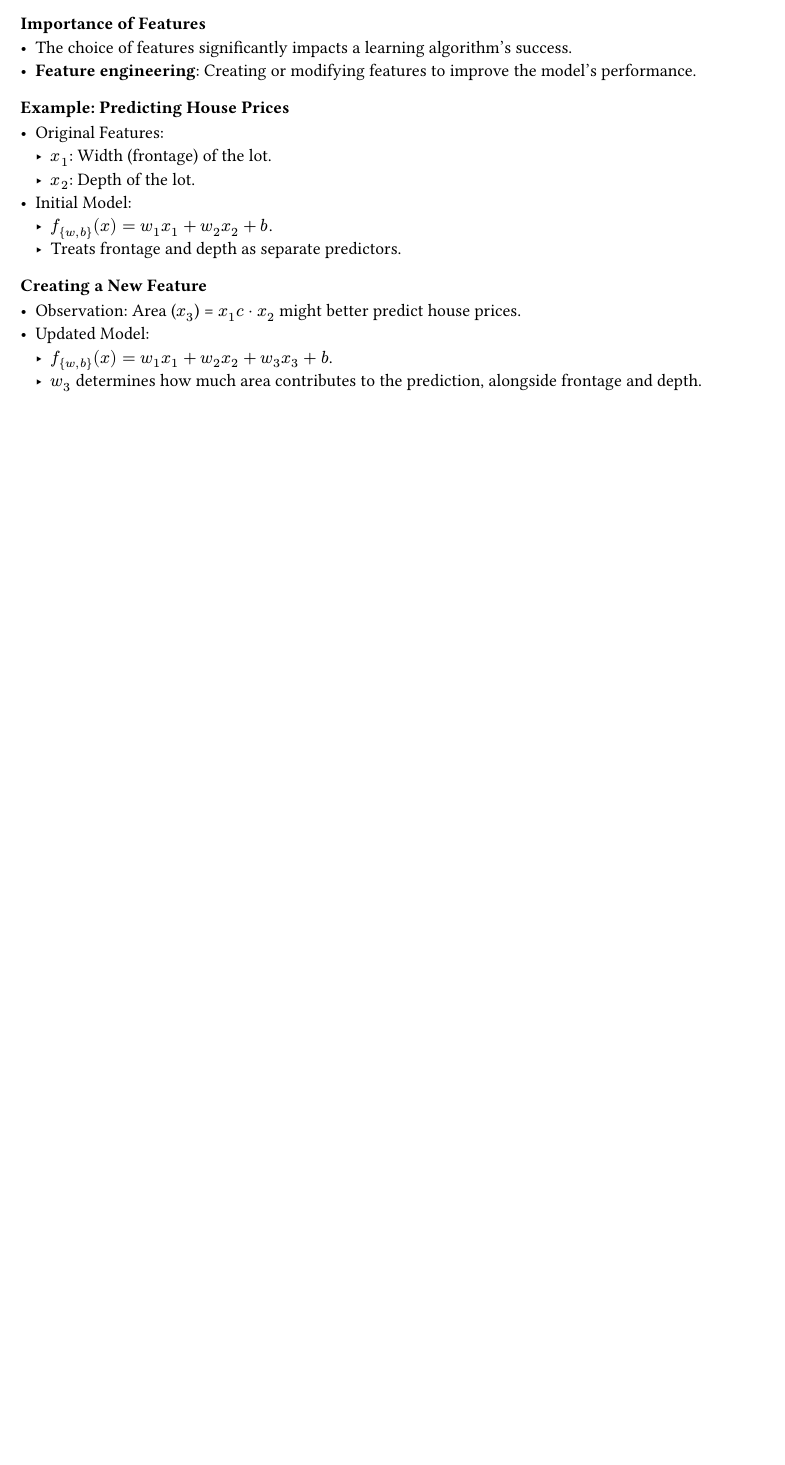
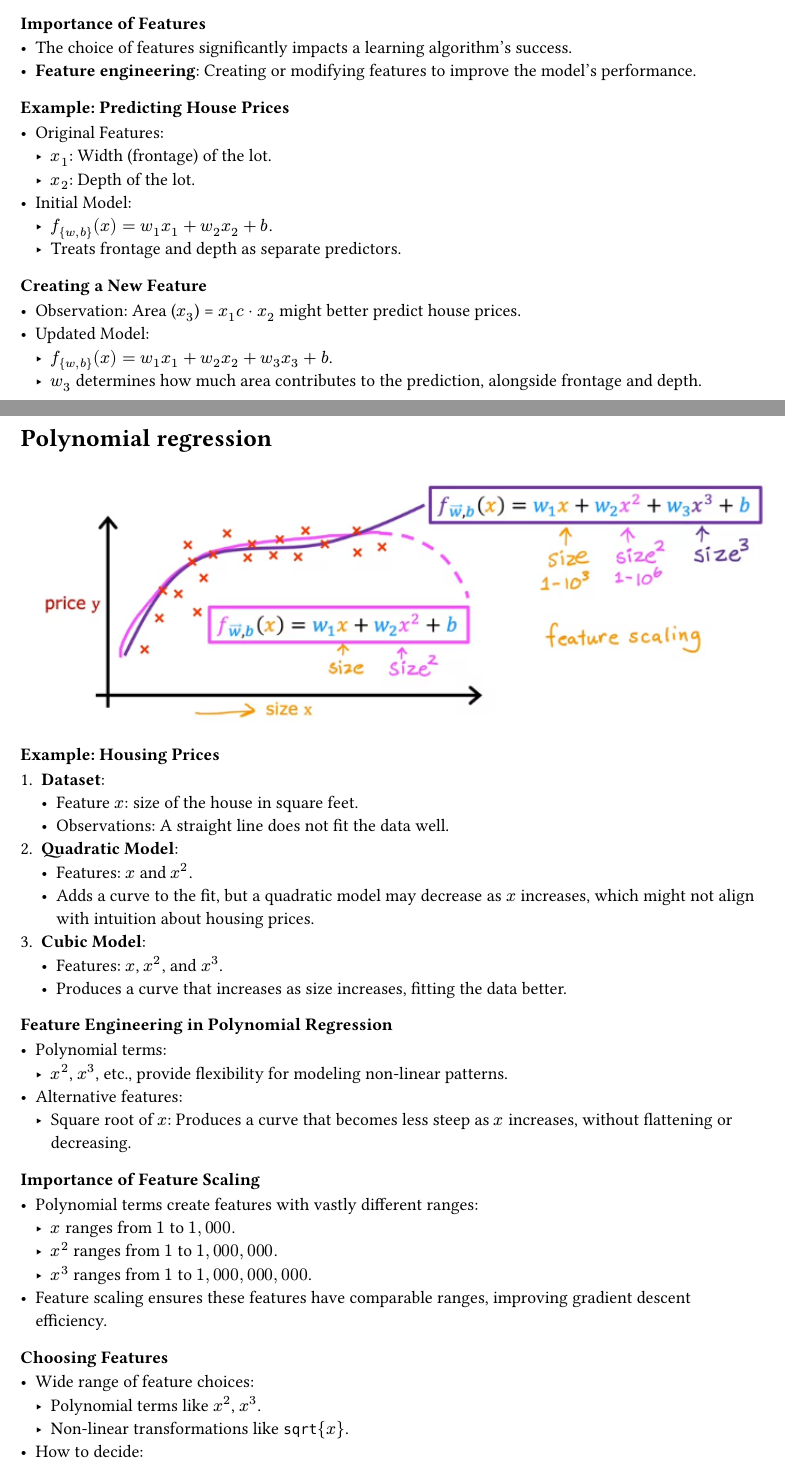
Before and after one commit to agonzalesbm/Machine-Learning-Reference-Vault, a Typst document (handbook/week-1.typ): part of page 28 of 28 before the commit and two parts of pages 28 and 29 of 30 after it, the two joined at a grey line, cut so that both start at the same text, the shorter picture padded with empty space. Compiled offline with Typst 0.15.

Commit message:
[@agonzalesbm] Polynomial regression notes

```diff
--- a/handbook/week-1.typ
+++ b/handbook/week-1.typ
@@ -939,3 +939,41 @@ Update rules:
 - Updated Model:
   - $f_{w,b}(x) = w_1x_1 + w_2x_2 + w_3x_3 + b$.
   - $w_3$ determines how much area contributes to the prediction, alongside frontage and depth.
+
+= Polynomial regression
+
+#figure(
+  image("images/2024-12-05-polynomial-regression.png")
+)
+
+=== Example: Housing Prices
+1. *Dataset*:
+   - Feature $x$: size of the house in square feet.
+   - Observations: A straight line does not fit the data well.
+2. *Quadratic Model*:
+   - Features: $x$ and $x^2$.
+   - Adds a curve to the fit, but a quadratic model may decrease as $x$ increases, which might not align with intuition about housing prices.
+3. *Cubic Model*:
+   - Features: $x$, $x^2$, and $x^3$.
+   - Produces a curve that increases as size increases, fitting the data better.
+
+=== Feature Engineering in Polynomial Regression
+- Polynomial terms:
+  - $x^2$, $x^3$, etc., provide flexibility for modeling non-linear patterns.
+- Alternative features:
+  - Square root of $x$: Produces a curve that becomes less steep as $x$ increases, without flattening or decreasing.
+
+=== Importance of Feature Scaling
+- Polynomial terms create features with vastly different ranges:
+  - $x$ ranges from $1$ to $1,000$.
+  - $x^2$ ranges from $1$ to $1,000,000$.
+  - $x^3$ ranges from $1$ to $1,000,000,000$.
+- Feature scaling ensures these features have comparable ranges, improving gradient descent efficiency.
+
+=== Choosing Features
+- Wide range of feature choices:
+  - Polynomial terms like $x^2$, $x^3$.
+  - Non-linear transformations like $sqrt{x}$.
+- How to decide:
+  - Measure model performance with different feature combinations.
+  - Later courses explore systematic methods for feature selection.
```
Also changed, not shown: handbook/images/2024-12-05-polynomial-regression.png (added).
